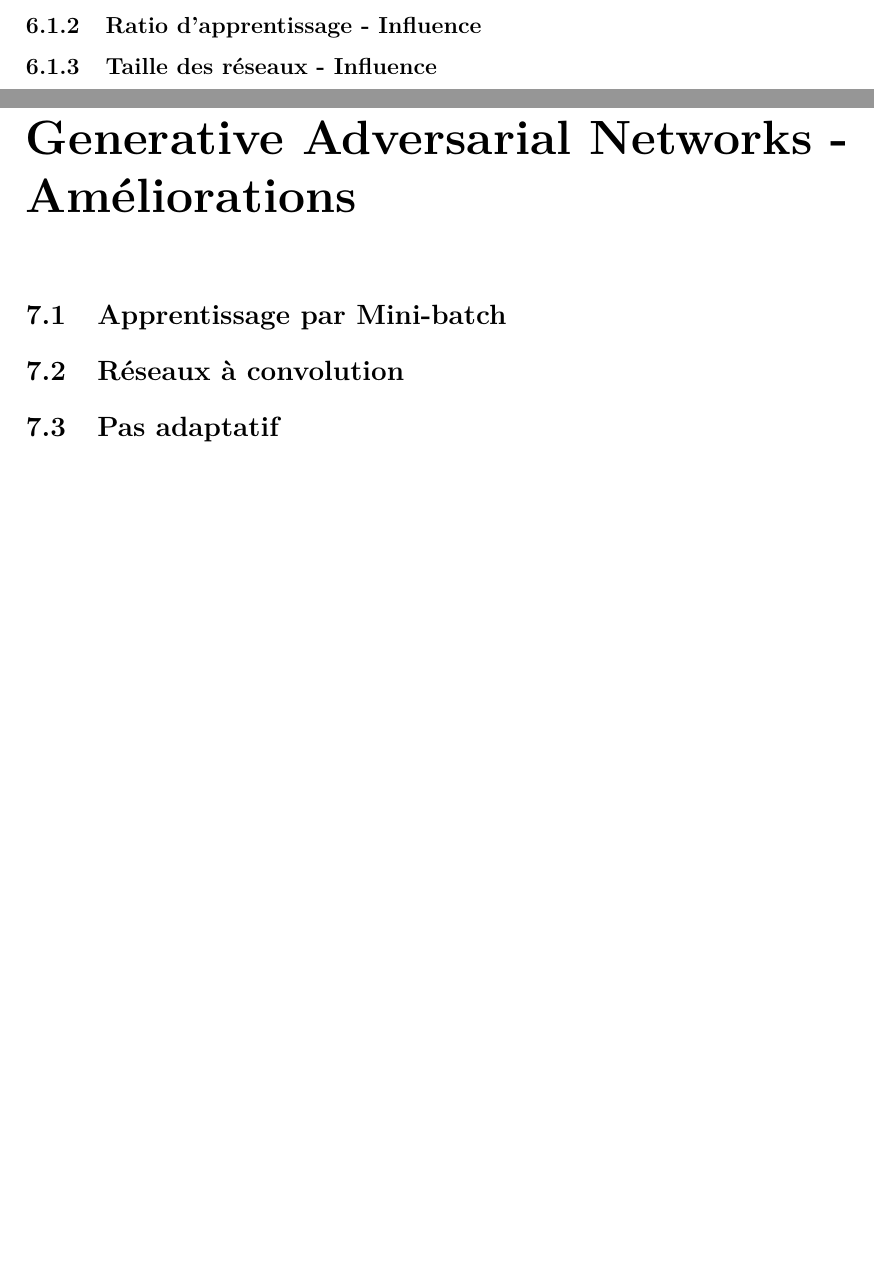
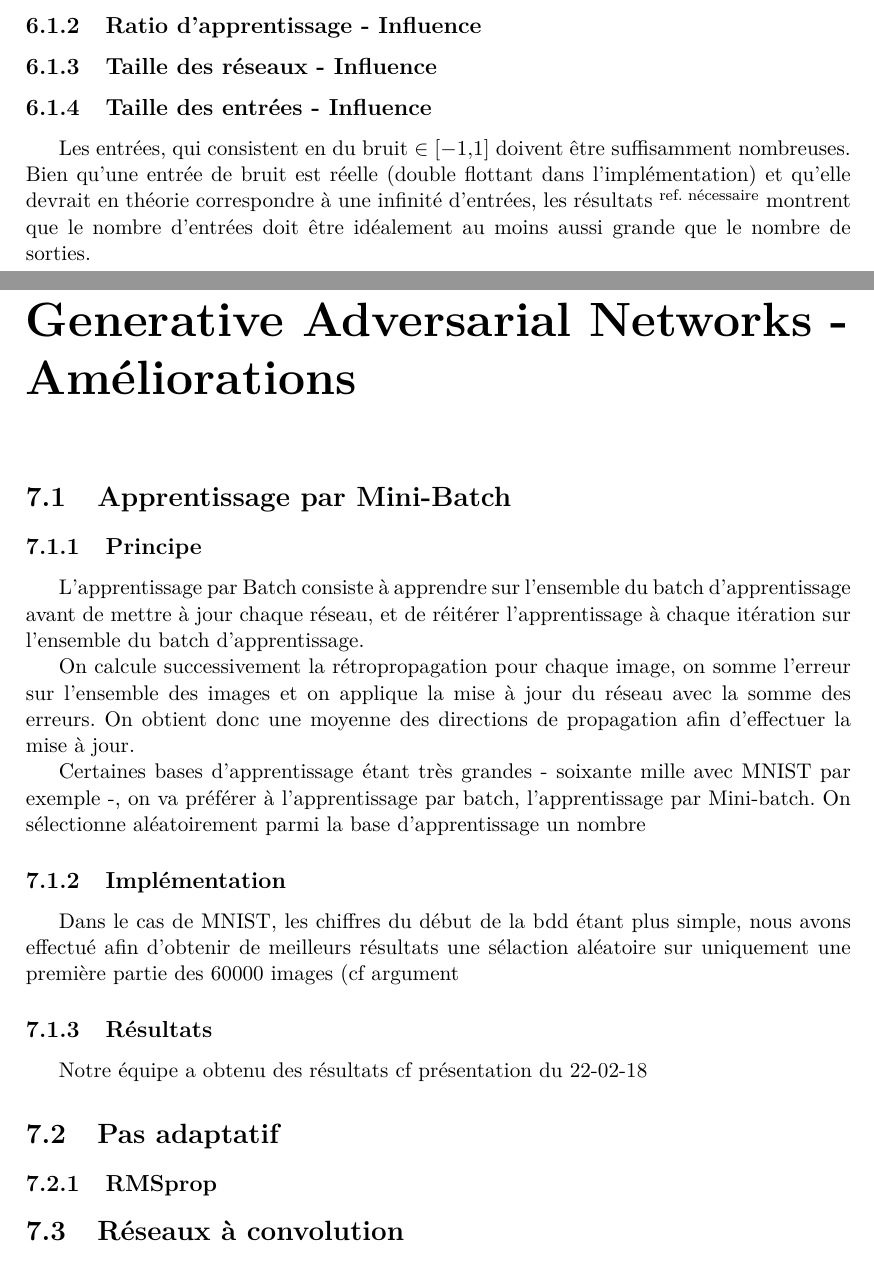
Before and after one commit to Supelec-GAN/Couleuvre-Rapport, a LaTeX document (rapport.tex, which reads 07-gan_implementation.tex, 08-gan_ameliorations.tex): two parts of pages 19 and 25 of 27, joined at a grey line, cut so that both start at the same text, the shorter picture padded with empty space. Compiled offline with pdfLaTeX.

Commit message:
Update on Overleaf.

```diff
--- a/07-gan_implementation.tex
+++ b/07-gan_implementation.tex
@@ -11,6 +11,9 @@ Nous verrons dans ce chapitre tout d'abord l'implémentation de notre GAN, puis
 \subsection{Présentation de la structure}
 \subsection{Ratio d'apprentissage - Influence}
 \subsection{Taille des réseaux - Influence}
+\subsection{Taille des entrées - Influence}
+Les entrées, qui consistent en du bruit $\in [-1,1]$ doivent être suffisamment nombreuses. Bien qu'une entrée de bruit est réelle (double flottant dans l'implémentation) et qu'elle devrait en théorie correspondre à une infinité d'entrées, les résultats \textsuperscript{ref. nécessaire} montrent que le nombre d'entrées doit être idéalement au moins aussi grande que le nombre de sorties.
+
 
 \section{Premiers résultats}
 
--- a/08-gan_ameliorations.tex
+++ b/08-gan_ameliorations.tex
@@ -1,8 +1,21 @@
 \chapter{Generative Adversarial Networks - Améliorations}
 
 
-\section{Apprentissage par Mini-batch}
+\section{Apprentissage par Mini-Batch}
+\subsection{Principe}
+L'apprentissage par Batch consiste à apprendre sur l'ensemble du batch d'apprentissage avant de mettre à jour chaque réseau, et de réitérer l'apprentissage à chaque itération sur l'ensemble du batch d'apprentissage.
+
+On calcule successivement la rétropropagation pour chaque image, on somme l'erreur sur l'ensemble des images et on applique la mise à jour du réseau avec la somme des erreurs. On obtient donc une moyenne des directions de propagation afin d'effectuer la mise à jour.
+
+Certaines bases d'apprentissage étant très grandes - soixante mille avec MNIST par exemple -, on va préférer à l'apprentissage par batch, l'apprentissage par Mini-batch.
+On sélectionne aléatoirement parmi la base d'apprentissage un nombre
+\subsection{Implémentation}
+Dans le cas de MNIST, les chiffres du début de la bdd étant plus simple, nous avons effectué afin d'obtenir de meilleurs résultats une sélaction aléatoire sur uniquement une première partie des 60000 images (cf argument
+\subsection{Résultats}
+Notre équipe a obtenu des résultats
+cf présentation du 22-02-18
+
+\section{Pas adaptatif}
+\subsection{RMSprop}
 
 \section{Réseaux à convolution}
-
-\section{Pas adaptatif}
```
